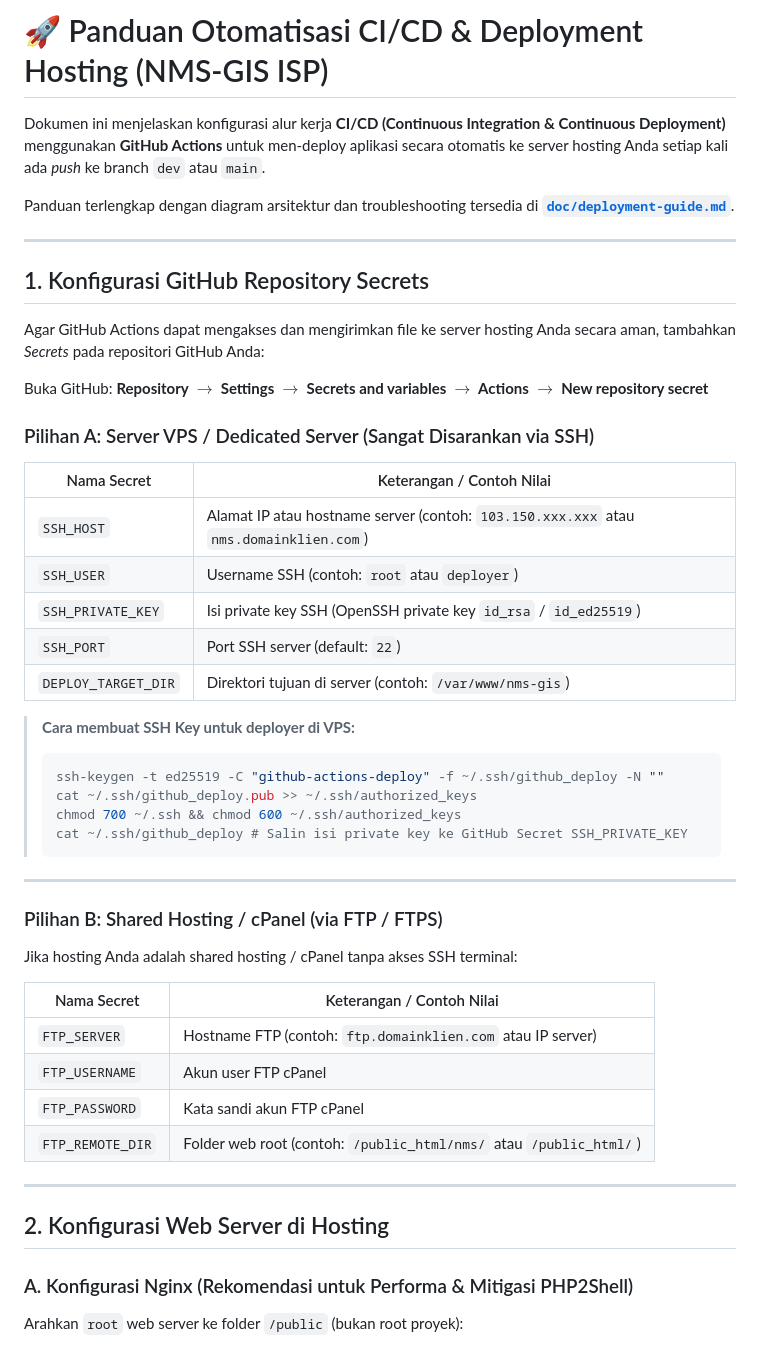
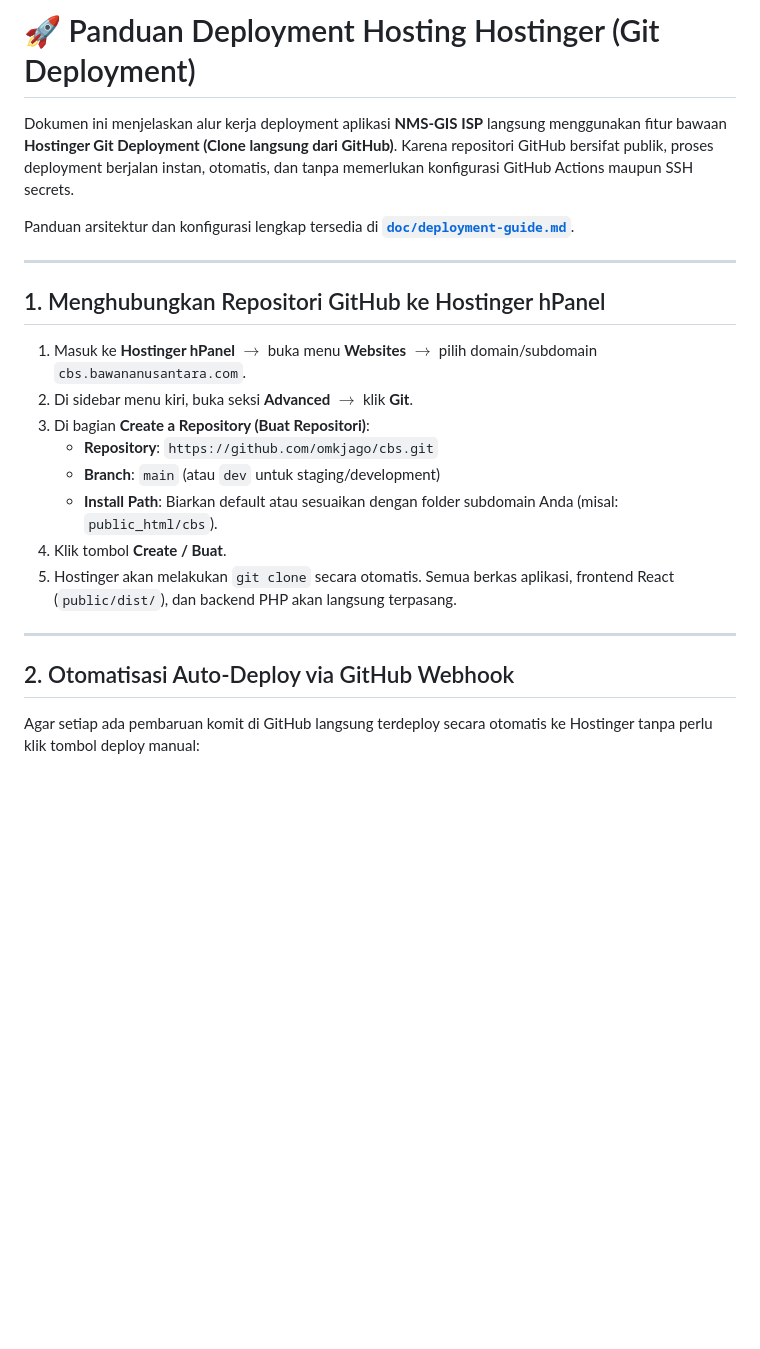
Before and after one commit to omkjago/cbs, a Markdown page: DEPLOYMENT.md, the part around one of its changes. GitHub-like rendering; blank space fills up the shorter version.

````diff
--- a/DEPLOYMENT.md
+++ b/DEPLOYMENT.md
@@ -1,53 +1,25 @@
-# 🚀 Panduan Otomatisasi CI/CD & Deployment Hosting (NMS-GIS ISP)
+# 🚀 Panduan Deployment Hosting Hostinger (Git Deployment)
 
-Dokumen ini menjelaskan konfigurasi alur kerja **CI/CD (Continuous Integration & Continuous Deployment)** menggunakan **GitHub Actions** untuk men-deploy aplikasi secara otomatis ke server hosting Anda setiap kali ada *push* ke branch `dev` atau `main`.
+Dokumen ini menjelaskan alur kerja deployment aplikasi **NMS-GIS ISP** langsung menggunakan fitur bawaan **Hostinger Git Deployment (Clone langsung dari GitHub)**. Karena repositori GitHub bersifat publik, proses deployment berjalan instan, otomatis, dan tanpa memerlukan konfigurasi GitHub Actions maupun SSH secrets.
 
-Panduan terlengkap dengan diagram arsitektur dan troubleshooting tersedia di [**`doc/deployment-guide.md`**](file:///c:/Users/user/Documents/aldo/cbs/doc/deployment-guide.md).
+Panduan arsitektur dan konfigurasi lengkap tersedia di [**`doc/deployment-guide.md`**](file:///c:/Users/user/Documents/aldo/cbs/doc/deployment-guide.md).
 
 ---
 
-## 1. Konfigurasi GitHub Repository Secrets
+## 1. Menghubungkan Repositori GitHub ke Hostinger hPanel
 
-Agar GitHub Actions dapat mengakses dan mengirimkan file ke server hosting Anda secara aman, tambahkan *Secrets* pada repositori GitHub Anda:
-
-Buka GitHub: **Repository $\rightarrow$ Settings $\rightarrow$ Secrets and variables $\rightarrow$ Actions $\rightarrow$ New repository secret**
-
-### Pilihan A: Server VPS / Dedicated Server (Sangat Disarankan via SSH)
-
-| Nama Secret | Keterangan / Contoh Nilai |
-| --- | --- |
-| `SSH_HOST` | Alamat IP atau hostname server (contoh: `103.150.xxx.xxx` atau `nms.domainklien.com`) |
-| `SSH_USER` | Username SSH (contoh: `root` atau `deployer`) |
-| `SSH_PRIVATE_KEY` | Isi private key SSH (OpenSSH private key `id_rsa` / `id_ed25519`) |
-| `SSH_PORT` | Port SSH server (default: `22`) |
-| `DEPLOY_TARGET_DIR` | Direktori tujuan di server (contoh: `/var/www/nms-gis`) |
-
-> **Cara membuat SSH Key untuk deployer di VPS:**
-> ```bash
-> ssh-keygen -t ed25519 -C "github-actions-deploy" -f ~/.ssh/github_deploy -N ""
-> cat ~/.ssh/github_deploy.pub >> ~/.ssh/authorized_keys
-> chmod 700 ~/.ssh && chmod 600 ~/.ssh/authorized_keys
-> cat ~/.ssh/github_deploy # Salin isi private key ke GitHub Secret SSH_PRIVATE_KEY
-> ```
+1. Masuk ke **Hostinger hPanel** $\rightarrow$ buka menu **Websites** $\rightarrow$ pilih domain/subdomain `cbs.bawananusantara.com`.
+2. Di sidebar menu kiri, buka seksi **Advanced** $\rightarrow$ klik **Git**.
+3. Di bagian **Create a Repository (Buat Repositori)**:
+   * **Repository**: `https://github.com/omkjago/cbs.git`
+   * **Branch**: `main` (atau `dev` untuk staging/development)
+   * **Install Path**: Biarkan default atau sesuaikan dengan folder subdomain Anda (misal: `public_html/cbs`).
+4. Klik tombol **Create / Buat**.
+5. Hostinger akan melakukan `git clone` secara otomatis. Semua berkas aplikasi, frontend React (`public/dist/`), dan backend PHP akan langsung terpasang.
 
 ---
 
-### Pilihan B: Shared Hosting / cPanel (via FTP / FTPS)
+## 2. Otomatisasi Auto-Deploy via GitHub Webhook
 
-Jika hosting Anda adalah shared hosting / cPanel tanpa akses SSH terminal:
+Agar setiap ada pembaruan komit di GitHub langsung terdeploy secara otomatis ke Hostinger tanpa perlu klik tombol deploy manual:
 
-| Nama Secret | Keterangan / Contoh Nilai |
-| --- | --- |
-| `FTP_SERVER` | Hostname FTP (contoh: `ftp.domainklien.com` atau IP server) |
-| `FTP_USERNAME` | Akun user FTP cPanel |
-| `FTP_PASSWORD` | Kata sandi akun FTP cPanel |
-| `FTP_REMOTE_DIR` | Folder web root (contoh: `/public_html/nms/` atau `/public_html/`) |
-
----
-
-## 2. Konfigurasi Web Server di Hosting
-
-### A. Konfigurasi Nginx (Rekomendasi untuk Performa & Mitigasi PHP2Shell)
-
-Arahkan `root` web server ke folder `/public` (bukan root proyek):
-
````
Also changed, not shown: other parts of DEPLOYMENT.md (+47 -84 lines).
